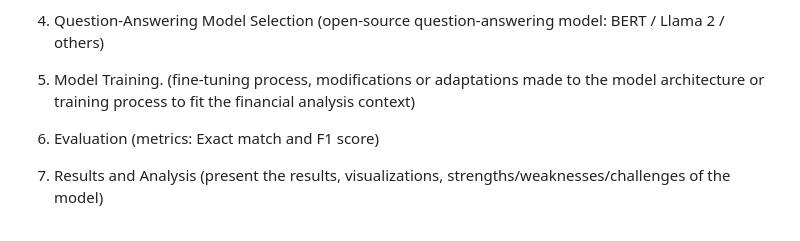
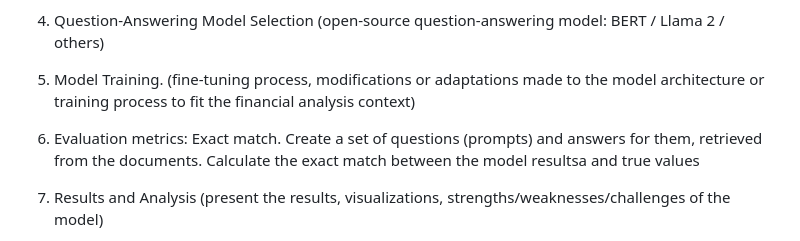
Before and after one commit to winterForestStump/thesis, a Markdown page: README.md, the part around the change. Drawn GitHub-style.

```diff
--- a/README.md
+++ b/README.md
@@ -17,7 +17,7 @@
 
 5. Model Training. (fine-tuning process, modifications or adaptations made to the model architecture or training process to fit the financial analysis context)
 
-6. Evaluation (metrics: Exact match and F1 score)
+6. Evaluation metrics: Exact match. Create a set of questions (prompts) and answers for them, retrieved from the documents. Calculate the exact match between the model resultsa and true values
 
 7. Results and Analysis (present the results, visualizations, strengths/weaknesses/challenges of the model)
 
```
